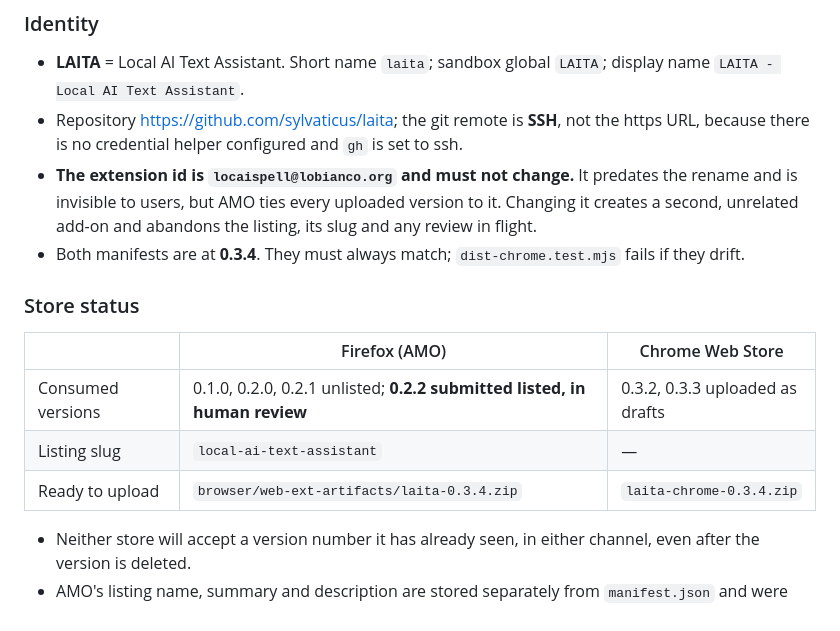
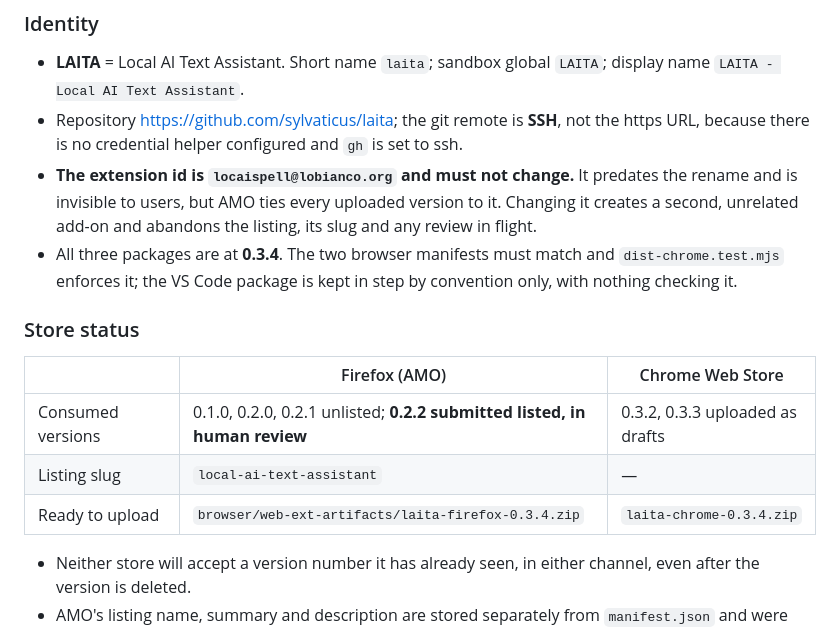
Before and after one commit to sylvaticus/laita, a Markdown page: doc/agent_context.md, the part around one of its changes. GitHub-like rendering.

```diff
--- a/doc/agent_context.md
+++ b/doc/agent_context.md
@@ -46,8 +46,9 @@ Design invariants go in `CLAUDE.md` instead, not here; procedures go in `dev_doc
   rename and is invisible to users, but AMO ties every uploaded version to it. Changing it
   creates a second, unrelated add-on and abandons the listing, its slug and any review in
   flight.
-- Both manifests are at **0.3.4**. They must always match; `dist-chrome.test.mjs` fails if
-  they drift.
+- All three packages are at **0.3.4**. The two browser manifests must match and
+  `dist-chrome.test.mjs` enforces it; the VS Code package is kept in step by convention
+  only, with nothing checking it.
 
 ### Store status
 
@@ -55,7 +56,7 @@ Design invariants go in `CLAUDE.md` instead, not here; procedures go in `dev_doc
 | --- | --- | --- |
 | Consumed versions | 0.1.0, 0.2.0, 0.2.1 unlisted; **0.2.2 submitted listed, in human review** | 0.3.2, 0.3.3 uploaded as drafts |
 | Listing slug | `local-ai-text-assistant` | — |
-| Ready to upload | `browser/web-ext-artifacts/laita-0.3.4.zip` | `laita-chrome-0.3.4.zip` |
+| Ready to upload | `browser/web-ext-artifacts/laita-firefox-0.3.4.zip` | `laita-chrome-0.3.4.zip` |
 
 - Neither store will accept a version number it has already seen, in either channel, even
   after the version is deleted.
```
Also changed, not shown: other parts of doc/agent_context.md (+57 -8 lines).
